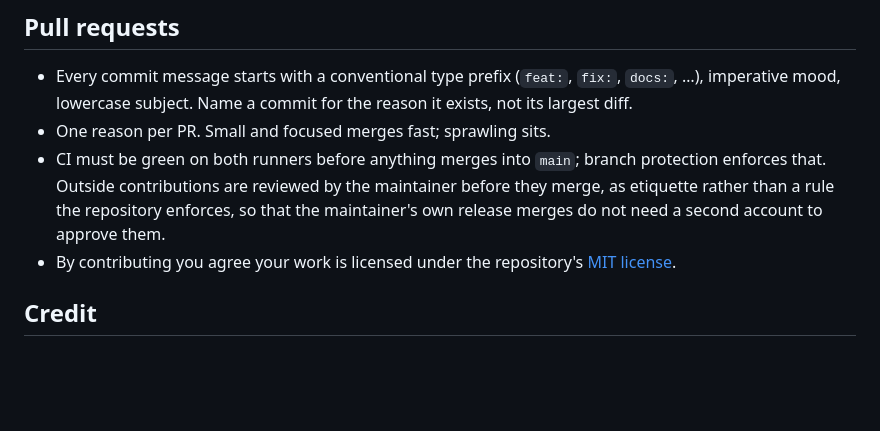
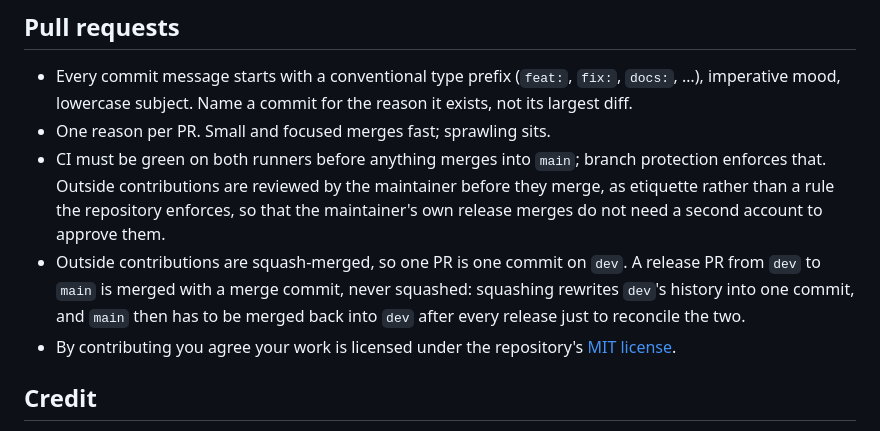
Before and after one commit to joogiebear/mcctl, a Markdown page: CONTRIBUTING.md, the part around the change. GitHub-like rendering; blank space fills up the shorter version.

Commit message:
docs: release PRs merge with a merge commit, contributions squash
Squashing a release PR rewrote dev's history into one commit on main,
so main had to be merged back into dev after every release just to
reconcile them. Merge commits are enabled on the repository again.

```diff
--- a/CONTRIBUTING.md
+++ b/CONTRIBUTING.md
@@ -79,6 +79,10 @@ gets built and tried by hand first; the release is the gate.
   before they merge, as etiquette rather than a rule the repository enforces, so
   that the maintainer's own release merges do not need a second account to approve
   them.
+- Outside contributions are squash-merged, so one PR is one commit on `dev`. A release
+  PR from `dev` to `main` is merged with a merge commit, never squashed: squashing
+  rewrites `dev`'s history into one commit, and `main` then has to be merged back into
+  `dev` after every release just to reconcile the two.
 - By contributing you agree your work is licensed under the repository's
   [MIT license](LICENSE).
 
```
